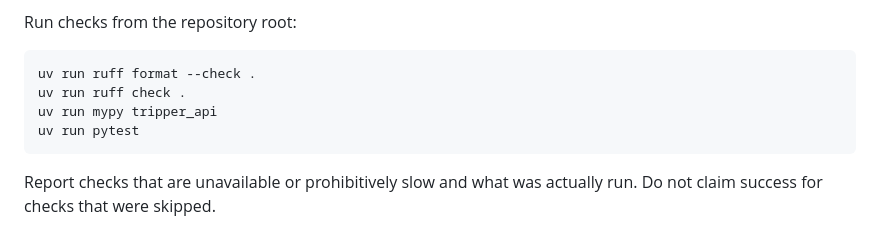
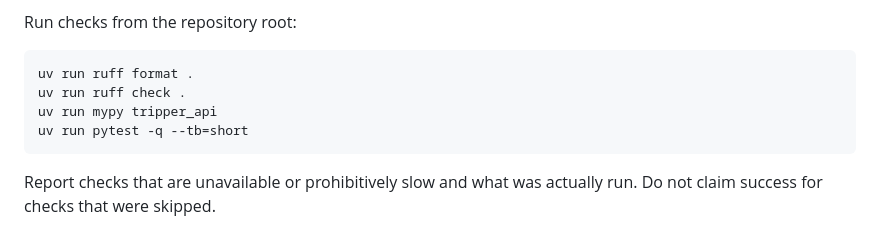
Before and after one commit to LaskasP/tripper, a Markdown page: tripper_api/AGENTS.md, the part around the change. Rendered like a GitHub page.

````diff
--- a/tripper_api/AGENTS.md
+++ b/tripper_api/AGENTS.md
@@ -76,10 +76,10 @@ Preserve unrelated worktree changes. Prefer correctness and architectural consis
 Run checks from the repository root:
 
 ```text
-uv run ruff format --check .
+uv run ruff format .
 uv run ruff check .
 uv run mypy tripper_api
-uv run pytest
+uv run pytest -q --tb=short
 ```
 
 Report checks that are unavailable or prohibitively slow and what was actually run. Do not claim success for checks that were skipped.
````
